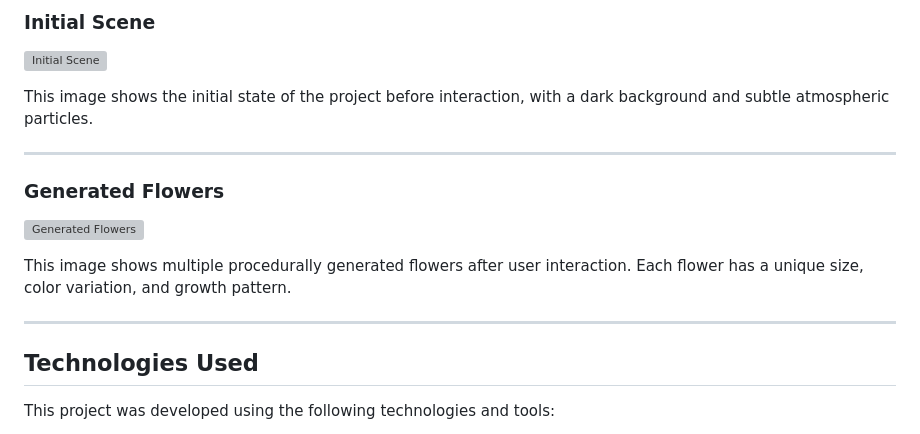
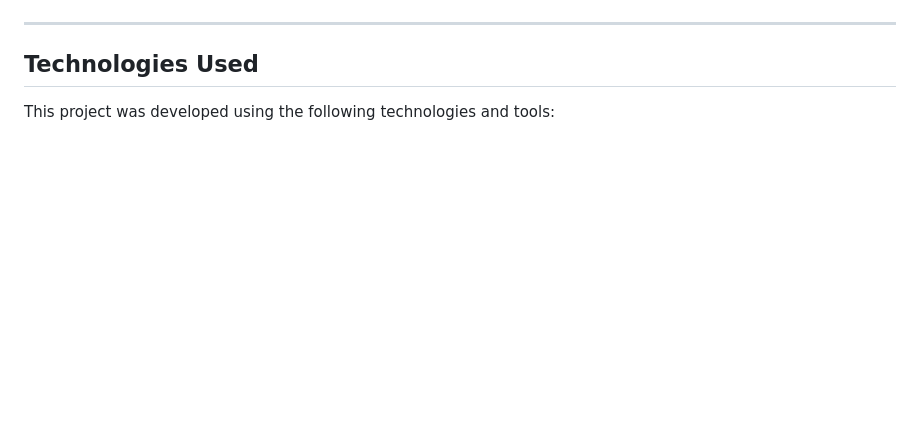
Before and after one commit to Gulisumuayi/blossomscape, a Markdown page: README.md, the part around one of its changes. Rendered like a GitHub page; blank space fills up the shorter version; grey boxes are pictures that could not be loaded.

```diff
--- a/README.md
+++ b/README.md
@@ -18,17 +22,4 @@ The visual style is inspired by immersive digital art installations and focuses
 
-### Initial Scene
-
-![Initial Scene](images/initial-scene.png)
-
-This image shows the initial state of the project before interaction, with a dark background and subtle atmospheric particles.
-
----
-
-### Generated Flowers
-
-![Generated Flowers](images/generated-flowers.png)
-
-This image shows multiple procedurally generated flowers after user interaction. Each flower has a unique size, color variation, and growth pattern.
 
 ---
 
```
Also changed, not shown: other parts of README.md (+5 -1 lines).
